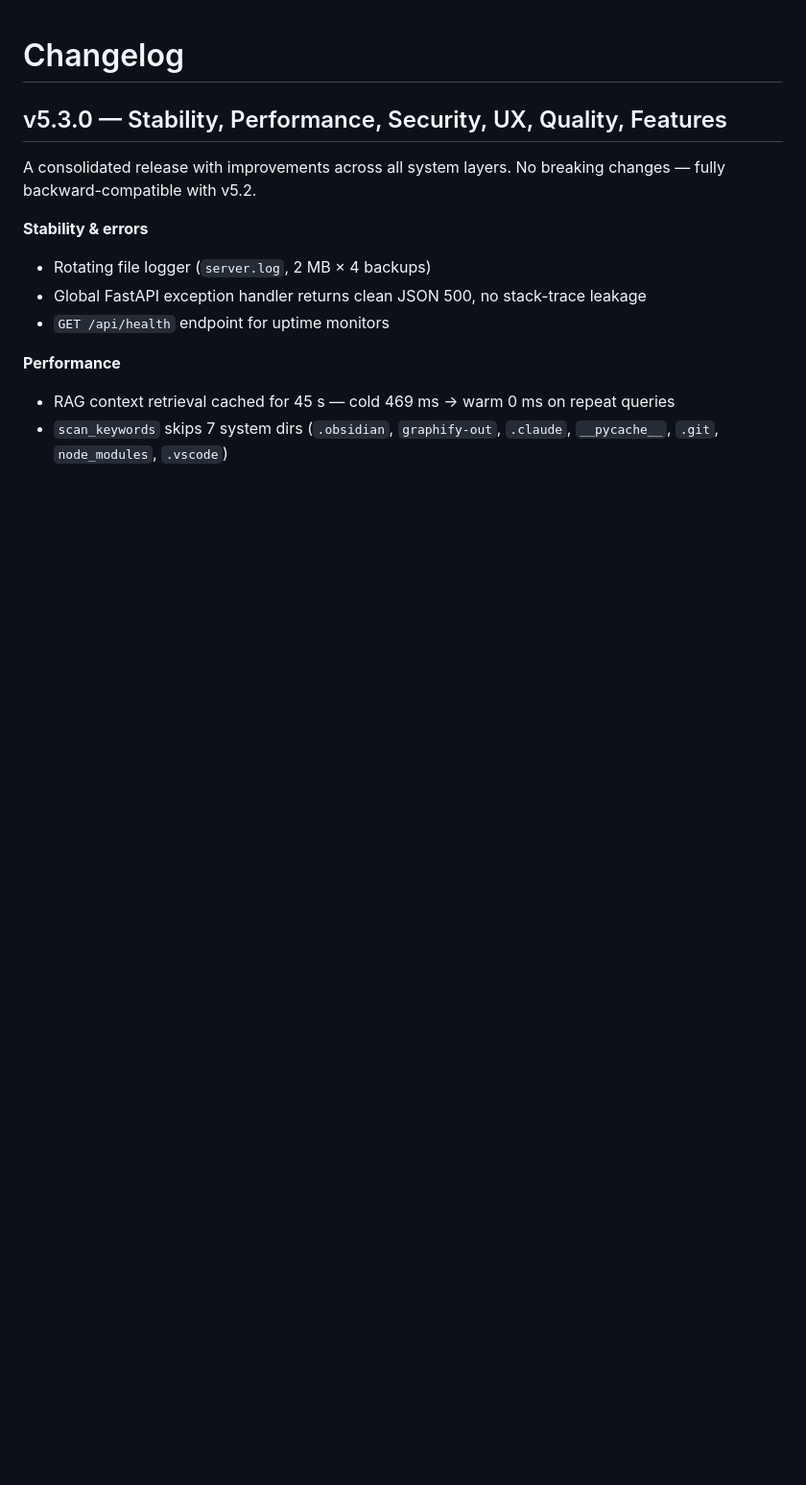
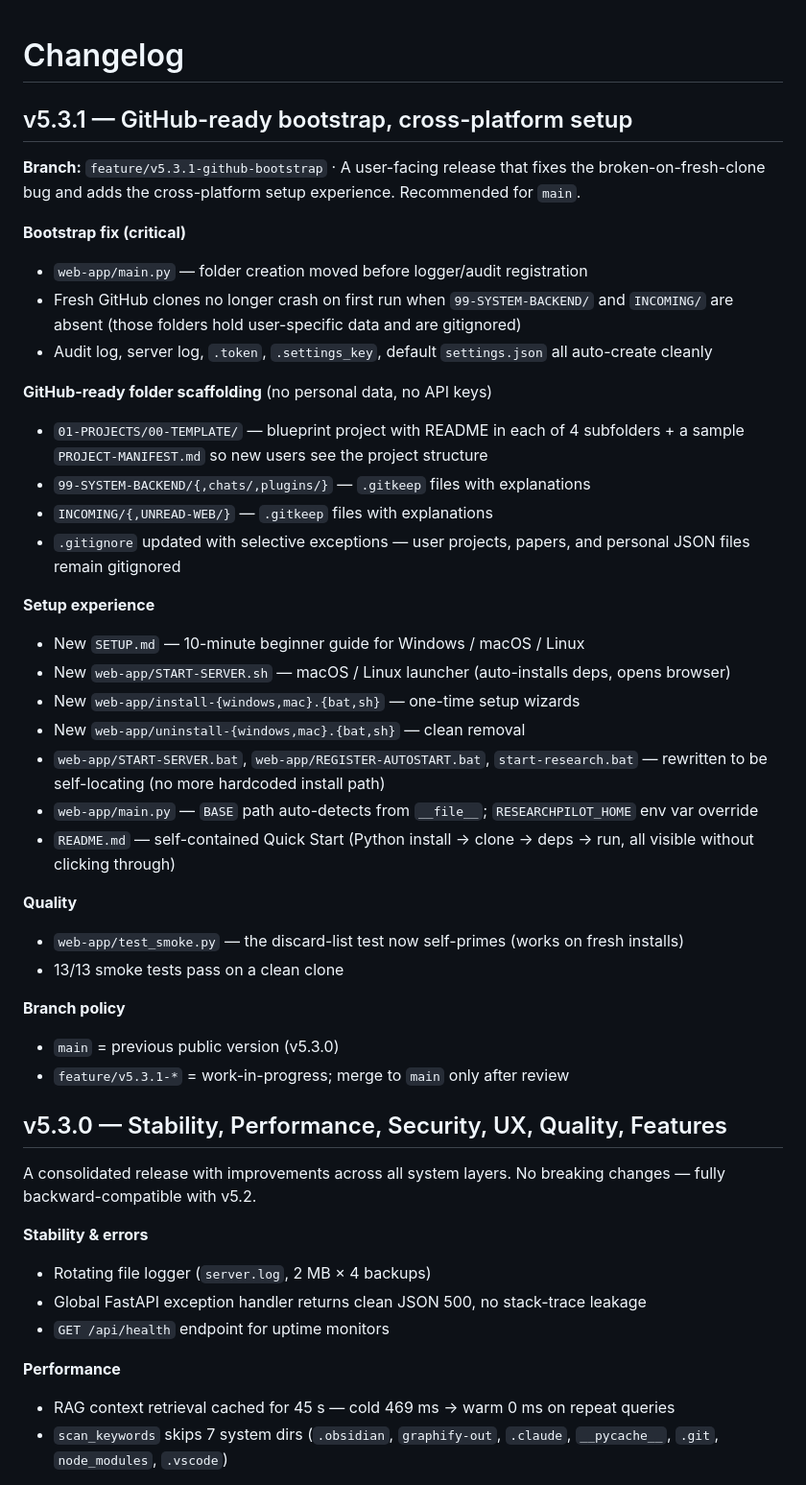
Before and after one commit to pavelblank/ResearchPilot, a Markdown page: CHANGELOG.md, the part around the change. Shown at 96% size. Drawn GitHub-style; blank space fills up the shorter version.

Commit message:
docs: add v5.3.1 entry to CHANGELOG

```diff
--- a/CHANGELOG.md
+++ b/CHANGELOG.md
@@ -1,4 +1,35 @@
 # Changelog
+
+## v5.3.1 — GitHub-ready bootstrap, cross-platform setup
+**Branch:** `feature/v5.3.1-github-bootstrap` · A user-facing release that fixes the broken-on-fresh-clone bug and adds the cross-platform setup experience. Recommended for `main`.
+
+**Bootstrap fix (critical)**
+- `web-app/main.py` — folder creation moved before logger/audit registration
+- Fresh GitHub clones no longer crash on first run when `99-SYSTEM-BACKEND/` and `INCOMING/` are absent (those folders hold user-specific data and are gitignored)
+- Audit log, server log, `.token`, `.settings_key`, default `settings.json` all auto-create cleanly
+
+**GitHub-ready folder scaffolding** (no personal data, no API keys)
+- `01-PROJECTS/00-TEMPLATE/` — blueprint project with README in each of 4 subfolders + a sample `PROJECT-MANIFEST.md` so new users see the project structure
+- `99-SYSTEM-BACKEND/{,chats/,plugins/}` — `.gitkeep` files with explanations
+- `INCOMING/{,UNREAD-WEB/}` — `.gitkeep` files with explanations
+- `.gitignore` updated with selective exceptions — user projects, papers, and personal JSON files remain gitignored
+
+**Setup experience**
+- New `SETUP.md` — 10-minute beginner guide for Windows / macOS / Linux
+- New `web-app/START-SERVER.sh` — macOS / Linux launcher (auto-installs deps, opens browser)
+- New `web-app/install-{windows,mac}.{bat,sh}` — one-time setup wizards
+- New `web-app/uninstall-{windows,mac}.{bat,sh}` — clean removal
+- `web-app/START-SERVER.bat`, `web-app/REGISTER-AUTOSTART.bat`, `start-research.bat` — rewritten to be self-locating (no more hardcoded install path)
+- `web-app/main.py` — `BASE` path auto-detects from `__file__`; `RESEARCHPILOT_HOME` env var override
+- `README.md` — self-contained Quick Start (Python install → clone → deps → run, all visible without clicking through)
+
+**Quality**
+- `web-app/test_smoke.py` — the discard-list test now self-primes (works on fresh installs)
+- 13/13 smoke tests pass on a clean clone
+
+**Branch policy**
+- `main` = previous public version (v5.3.0)
+- `feature/v5.3.1-*` = work-in-progress; merge to `main` only after review
 
 ## v5.3.0 — Stability, Performance, Security, UX, Quality, Features
 A consolidated release with improvements across all system layers. No breaking changes — fully backward-compatible with v5.2.
```
